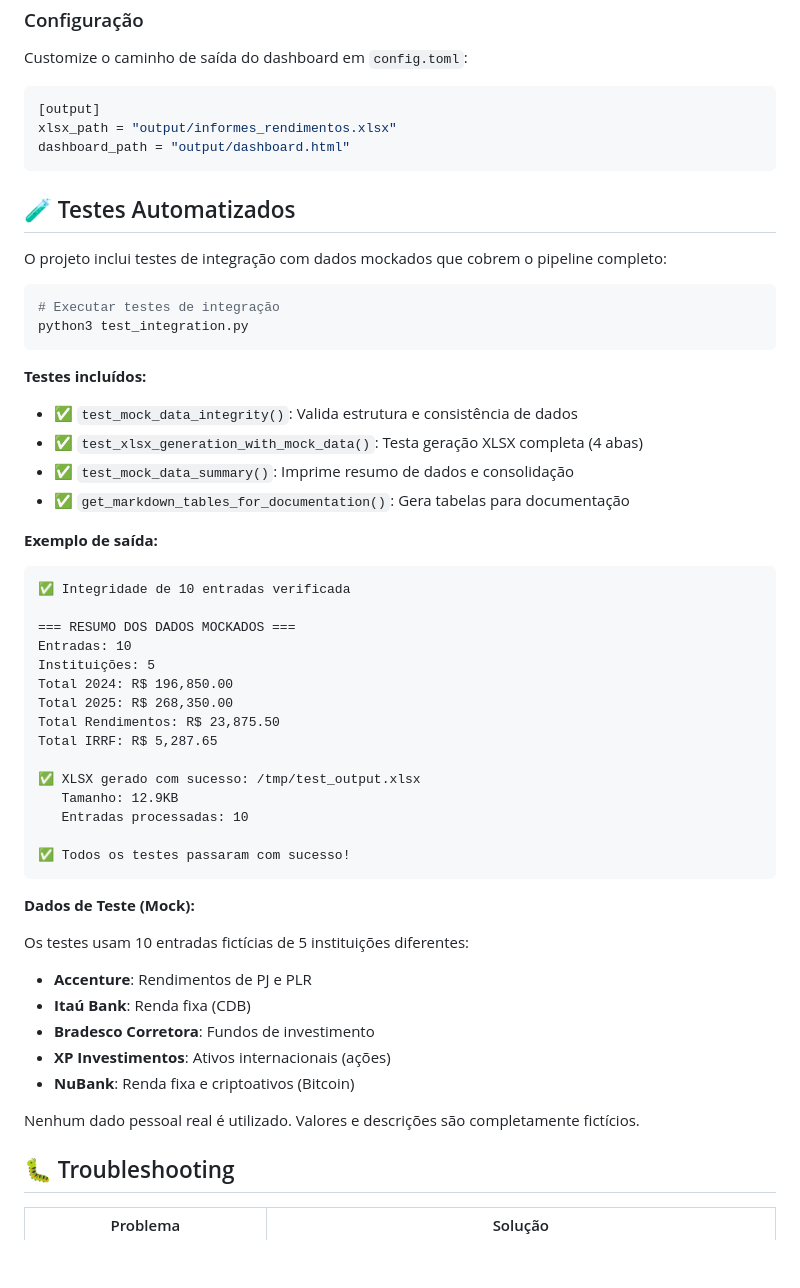
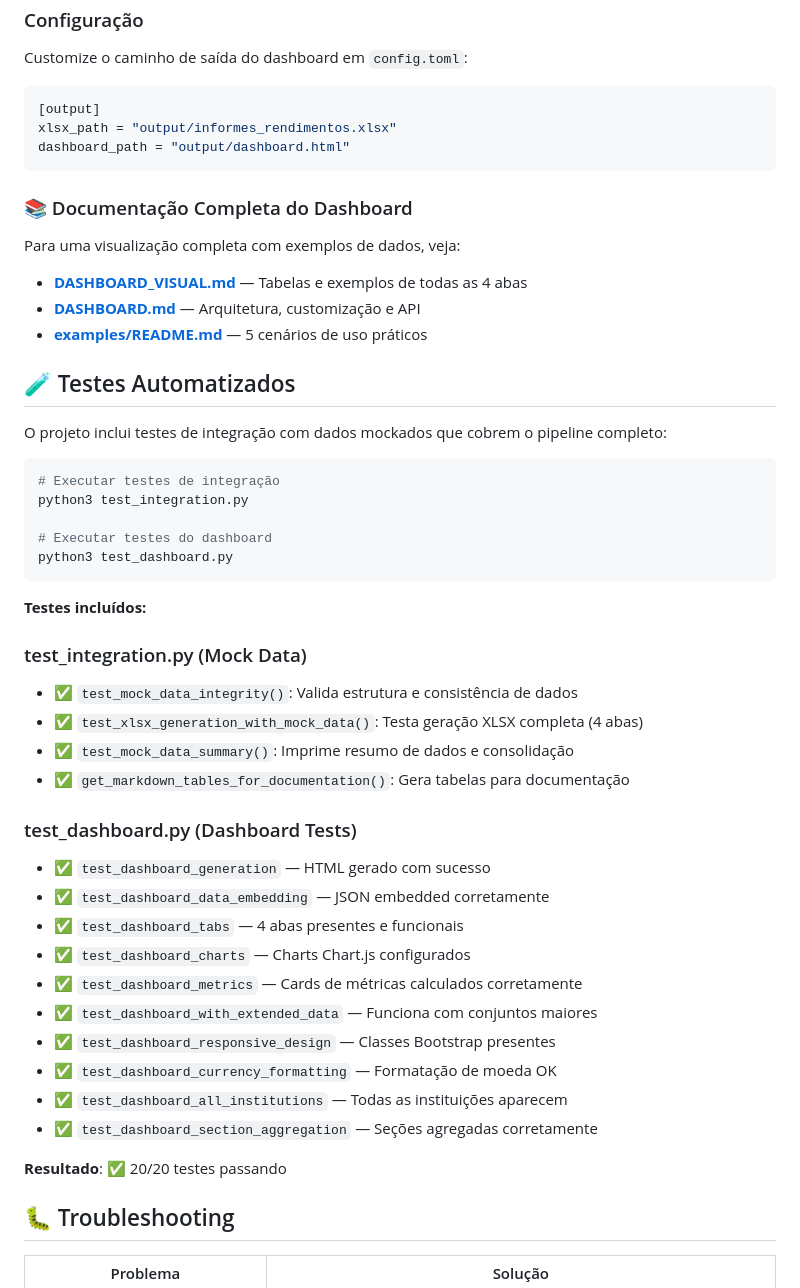
Before and after one commit to PedroPK/IncomeStatementProcessor, a Markdown page: README.md, the part around the change. Rendered like a GitHub page; blank space fills up the shorter version.

Commit message:
docs: update README and CHANGELOG with dashboard tests and visual docs

````diff
--- a/README.md
+++ b/README.md
@@ -338,6 +338,13 @@ xlsx_path = "output/informes_rendimentos.xlsx"
 dashboard_path = "output/dashboard.html"
 ```
 
+### 📚 Documentação Completa do Dashboard
+
+Para uma visualização completa com exemplos de dados, veja:
+- **[DASHBOARD_VISUAL.md](DASHBOARD_VISUAL.md)** — Tabelas e exemplos de todas as 4 abas
+- **[DASHBOARD.md](DASHBOARD.md)** — Arquitetura, customização e API
+- **[examples/README.md](examples/README.md)** — 5 cenários de uso práticos
+
 ## 🧪 Testes Automatizados
 
 O projeto inclui testes de integração com dados mockados que cobrem o pipeline completo:
@@ -345,44 +352,32 @@ O projeto inclui testes de integração com dados mockados que cobrem o pipeline
 ```bash
 # Executar testes de integração
 python3 test_integration.py
+
+# Executar testes do dashboard
+python3 test_dashboard.py
 ```
 
 **Testes incluídos:**
 
+### test_integration.py (Mock Data)
 - ✅ `test_mock_data_integrity()`: Valida estrutura e consistência de dados
 - ✅ `test_xlsx_generation_with_mock_data()`: Testa geração XLSX completa (4 abas)
 - ✅ `test_mock_data_summary()`: Imprime resumo de dados e consolidação
 - ✅ `get_markdown_tables_for_documentation()`: Gera tabelas para documentação
 
-**Exemplo de saída:**
-```
-✅ Integridade de 10 entradas verificada
+### test_dashboard.py (Dashboard Tests)
+- ✅ `test_dashboard_generation` — HTML gerado com sucesso
+- ✅ `test_dashboard_data_embedding` — JSON embedded corretamente
+- ✅ `test_dashboard_tabs` — 4 abas presentes e funcionais
+- ✅ `test_dashboard_charts` — Charts Chart.js configurados
+- ✅ `test_dashboard_metrics` — Cards de métricas calculados corretamente
+- ✅ `test_dashboard_with_extended_data` — Funciona com conjuntos maiores
+- ✅ `test_dashboard_responsive_design` — Classes Bootstrap presentes
+- ✅ `test_dashboard_currency_formatting` — Formatação de moeda OK
+- ✅ `test_dashboard_all_institutions` — Todas as instituições aparecem
+- ✅ `test_dashboard_section_aggregation` — Seções agregadas corretamente
 
-=== RESUMO DOS DADOS MOCKADOS ===
-Entradas: 10
-Instituições: 5
-Total 2024: R$ 196,850.00
-Total 2025: R$ 268,350.00
-Total Rendimentos: R$ 23,875.50
-Total IRRF: R$ 5,287.65
-
-✅ XLSX gerado com sucesso: /tmp/test_output.xlsx
-   Tamanho: 12.9KB
-   Entradas processadas: 10
-
-✅ Todos os testes passaram com sucesso!
-```
-
-**Dados de Teste (Mock):**
-
-Os testes usam 10 entradas fictícias de 5 instituições diferentes:
-- **Accenture**: Rendimentos de PJ e PLR
-- **Itaú Bank**: Renda fixa (CDB)
-- **Bradesco Corretora**: Fundos de investimento
-- **XP Investimentos**: Ativos internacionais (ações)
-- **NuBank**: Renda fixa e criptoativos (Bitcoin)
-
-Nenhum dado pessoal real é utilizado. Valores e descrições são completamente fictícios.
+**Resultado**: ✅ 20/20 testes passando
 
 ## 🐛 Troubleshooting
 
````
Also changed, not shown: CHANGELOG.md (+33 -0 lines).
